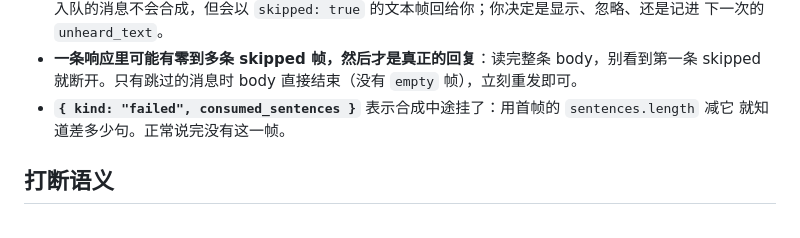
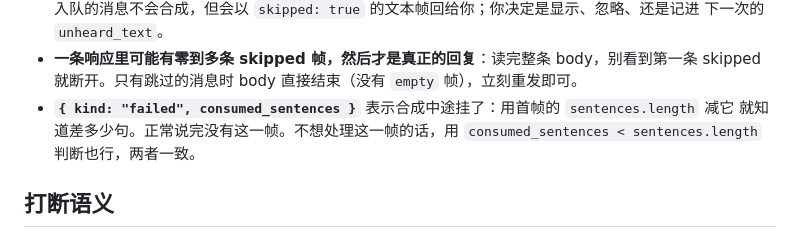
Before and after one commit to thautwarm/pp-brain-server, a Markdown page: docs/client-notes.md, the part around the change. GitHub-like rendering.

```diff
--- a/docs/client-notes.md
+++ b/docs/client-notes.md
@@ -57,7 +57,8 @@ while (true) {
 - **一条响应里可能有零到多条 skipped 帧，然后才是真正的回复**：读完整条 body，别看到第一条
   skipped 就断开。只有跳过的消息时 body 直接结束（没有 `empty` 帧），立刻重发即可。
 - **`{ kind: "failed", consumed_sentences }`** 表示合成中途挂了：用首帧的 `sentences.length` 减它
-  就知道差多少句。正常说完没有这一帧。
+  就知道差多少句。正常说完没有这一帧。不想处理这一帧的话，用
+  `consumed_sentences < sentences.length` 判断也行，两者一致。
 
 ## 打断语义
 
```
Also changed, not shown: docs/brain-api-spec.md (+2 -1 lines).
